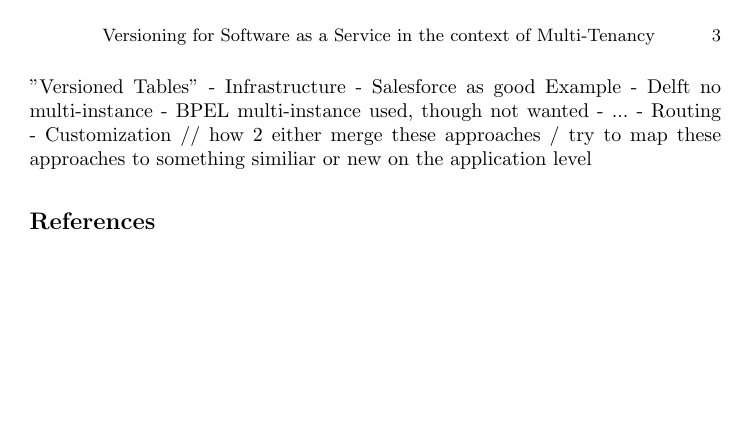
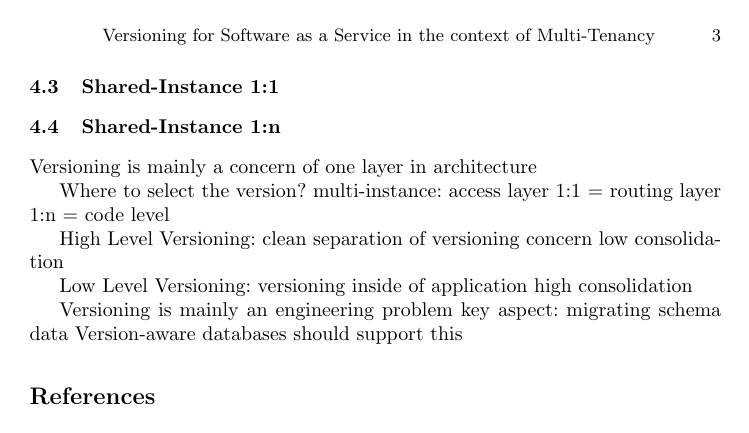
Before and after one commit to freenerd/versioning-saas-paper, a LaTeX paper (report.tex, which reads content/conclusion.tex): page 3 of 3. Compiled offline with pdfLaTeX.

Commit message:
conclusion

```diff
--- /dev/null
+++ b/content/conclusion.tex
@@ -0,0 +1,18 @@
+Versioning is mainly a concern of one layer in architecture
+
+Where to select the version?
+multi-instance: access layer
+1:1 = routing layer
+1:n = code level
+
+High Level Versioning:
+clean separation of versioning concern
+low consolidation
+
+Low Level Versioning:
+versioning inside of application
+high consolidation
+
+Versioning is mainly an engineering problem
+key aspect: migrating schema & data
+Version-aware databases should support this
```
Also changed, not shown: report.tex (+2 -1 lines), report.pdf.
